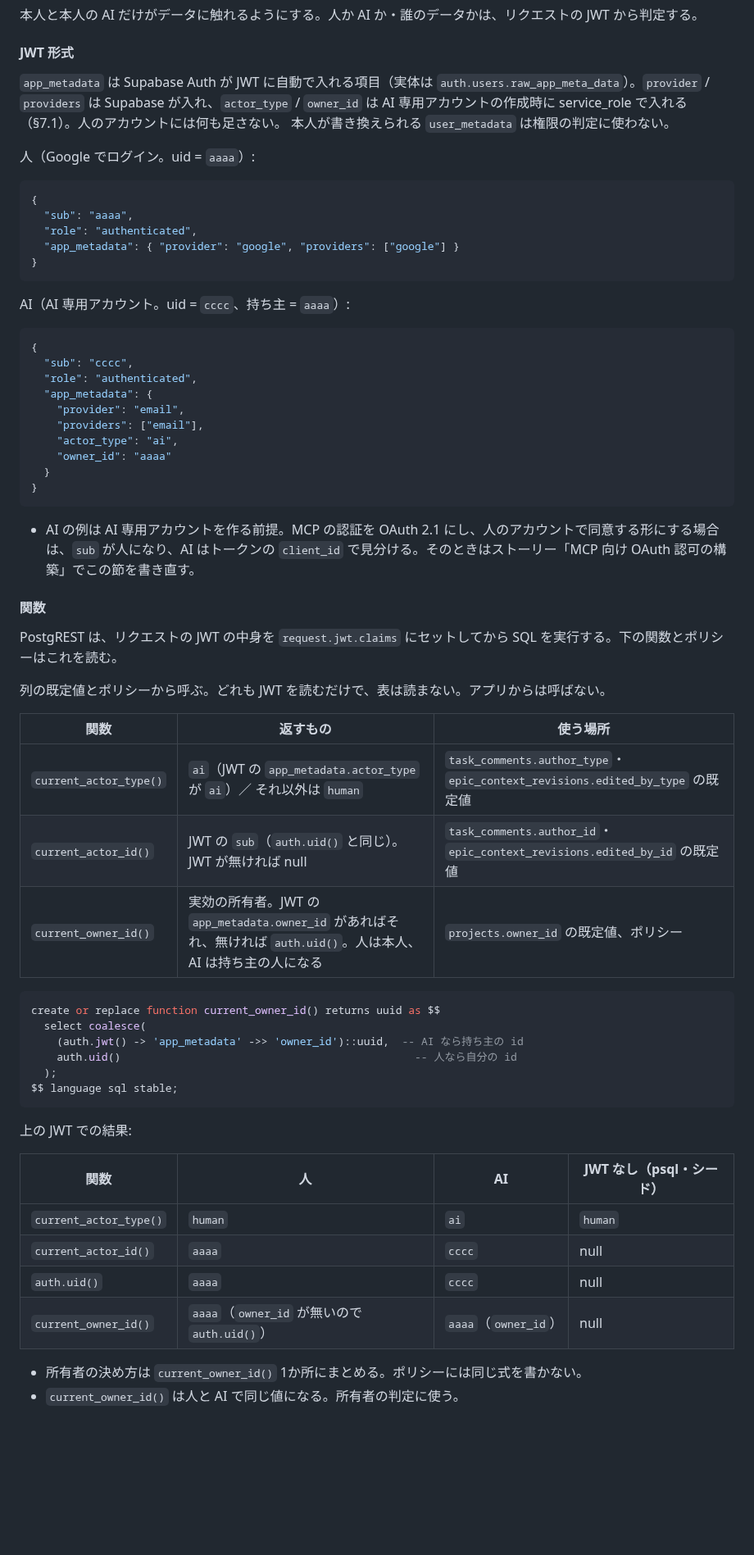
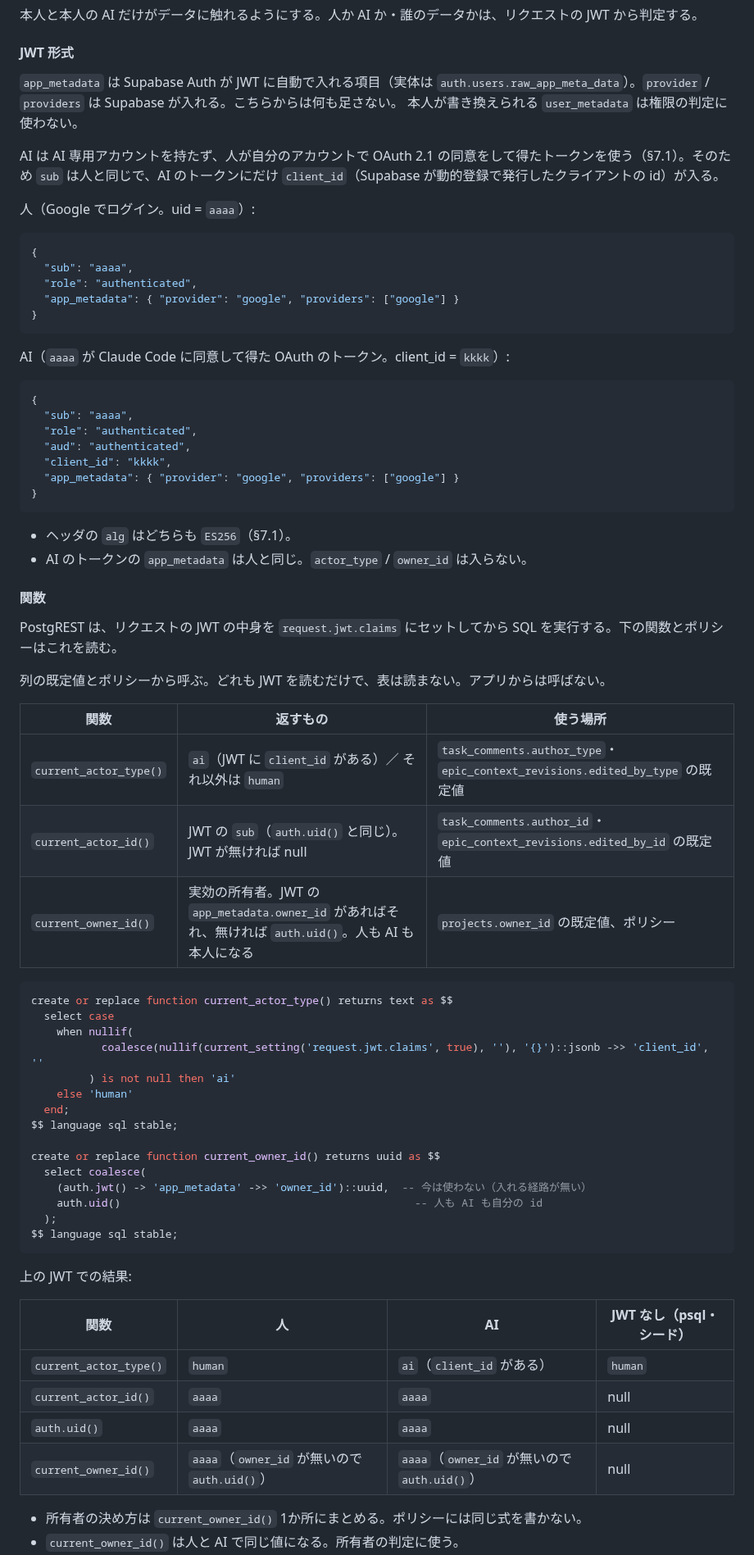
Before and after one commit to geek-teru/task-branch, a Markdown page: docs/DESIGN.md, the part around one of its changes. Shown at 82% size. Drawn GitHub-style; blank space fills up the shorter version.

````diff
--- a/docs/DESIGN.md
+++ b/docs/DESIGN.md
@@ -293,8 +294,10 @@ projects 1 ──< tasks(自己参照ツリー parent_id)
 
 #### JWT 形式
 
-`app_metadata` は Supabase Auth が JWT に自動で入れる項目（実体は `auth.users.raw_app_meta_data`）。`provider` / `providers` は Supabase が入れ、`actor_type` / `owner_id` は AI 専用アカウントの作成時に service_role で入れる（§7.1）。人のアカウントには何も足さない。
+`app_metadata` は Supabase Auth が JWT に自動で入れる項目（実体は `auth.users.raw_app_meta_data`）。`provider` / `providers` は Supabase が入れる。こちらからは何も足さない。
 本人が書き換えられる `user_metadata` は権限の判定に使わない。
+
+AI は AI 専用アカウントを持たず、人が自分のアカウントで OAuth 2.1 の同意をして得たトークンを使う（§7.1）。そのため `sub` は人と同じで、AI のトークンにだけ `client_id`（Supabase が動的登録で発行したクライアントの id）が入る。
 
 人（Google でログイン。uid = `aaaa`）:
 
@@ -306,22 +309,20 @@ projects 1 ──< tasks(自己参照ツリー parent_id)
 }
 ```
 
-AI（AI 専用アカウント。uid = `cccc`、持ち主 = `aaaa`）:
+AI（`aaaa` が Claude Code に同意して得た OAuth のトークン。client_id = `kkkk`）:
 
 ```json
 {
-  "sub": "cccc",
+  "sub": "aaaa",
   "role": "authenticated",
-  "app_metadata": {
-    "provider": "email",
-    "providers": ["email"],
-    "actor_type": "ai",
-    "owner_id": "aaaa"
-  }
+  "aud": "authenticated",
+  "client_id": "kkkk",
+  "app_metadata": { "provider": "google", "providers": ["google"] }
 }
 ```
 
-- AI の例は AI 専用アカウントを作る前提。MCP の認証を OAuth 2.1 にし、人のアカウントで同意する形にする場合は、`sub` が人になり、AI はトークンの `client_id` で見分ける。そのときはストーリー「MCP 向け OAuth 認可の構築」でこの節を書き直す。
+- ヘッダの `alg` はどちらも `ES256`（§7.1）。
+- AI のトークンの `app_metadata` は人と同じ。`actor_type` / `owner_id` は入らない。
 
 #### 関数
 
@@ -331,27 +332,36 @@ PostgREST は、リクエストの JWT の中身を `request.jwt.claims` にセ
 
 | 関数                   | 返すもの                                                                                                          | 使う場所                                                                      |
 | ---------------------- | ----------------------------------------------------------------------------------------------------------------- | ----------------------------------------------------------------------------- |
-| `current_actor_type()` | `ai`（JWT の `app_metadata.actor_type` が `ai`）／ それ以外は `human`                                             | `task_comments.author_type`・`epic_context_revisions.edited_by_type` の既定値 |
+| `current_actor_type()` | `ai`（JWT に `client_id` がある）／ それ以外は `human`                                                            | `task_comments.author_type`・`epic_context_revisions.edited_by_type` の既定値 |
 | `current_actor_id()`   | JWT の `sub`（`auth.uid()` と同じ）。JWT が無ければ null                                                          | `task_comments.author_id`・`epic_context_revisions.edited_by_id` の既定値     |
-| `current_owner_id()`   | 実効の所有者。JWT の `app_metadata.owner_id` があればそれ、無ければ `auth.uid()`。人は本人、AI は持ち主の人になる | `projects.owner_id` の既定値、ポリシー                                        |
+| `current_owner_id()`   | 実効の所有者。JWT の `app_metadata.owner_id` があればそれ、無ければ `auth.uid()`。人も AI も本人になる           | `projects.owner_id` の既定値、ポリシー                                        |
 
 ```sql
+create or replace function current_actor_type() returns text as $$
+  select case
+    when nullif(
+           coalesce(nullif(current_setting('request.jwt.claims', true), ''), '{}')::jsonb ->> 'client_id', ''
+         ) is not null then 'ai'
+    else 'human'
+  end;
+$$ language sql stable;
+
 create or replace function current_owner_id() returns uuid as $$
   select coalesce(
-    (auth.jwt() -> 'app_metadata' ->> 'owner_id')::uuid,  -- AI なら持ち主の id
-    auth.uid()                                              -- 人なら自分の id
+    (auth.jwt() -> 'app_metadata' ->> 'owner_id')::uuid,  -- 今は使わない（入れる経路が無い）
+    auth.uid()                                              -- 人も AI も自分の id
   );
 $$ language sql stable;
 ```
 
 上の JWT での結果:
 
-| 関数                   | 人                                           | AI                   | JWT なし（psql・シード） |
-| ---------------------- | -------------------------------------------- | -------------------- | ------------------------ |
-| `current_actor_type()` | `human`                                      | `ai`                 | `human`                  |
-| `current_actor_id()`   | `aaaa`                                       | `cccc`               | null                     |
-| `auth.uid()`           | `aaaa`                                       | `cccc`               | null                     |
-| `current_owner_id()`   | `aaaa`（`owner_id` が無いので `auth.uid()`） | `aaaa`（`owner_id`） | null                     |
+| 関数                   | 人                                           | AI                                           | JWT なし（psql・シード） |
+| ---------------------- | -------------------------------------------- | -------------------------------------------- | ------------------------ |
+| `current_actor_type()` | `human`                                      | `ai`（`client_id` がある）                   | `human`                  |
+| `current_actor_id()`   | `aaaa`                                       | `aaaa`                                       | null                     |
+| `auth.uid()`           | `aaaa`                                       | `aaaa`                                       | null                     |
+| `current_owner_id()`   | `aaaa`（`owner_id` が無いので `auth.uid()`） | `aaaa`（`owner_id` が無いので `auth.uid()`） | null                     |
 
 - 所有者の決め方は `current_owner_id()` 1か所にまとめる。ポリシーには同じ式を書かない。
 - `current_owner_id()` は人と AI で同じ値になる。所有者の判定に使う。
````
Also changed, not shown: other parts of docs/DESIGN.md (+42 -22 lines), docs/mcp-oauth-dcr.drawio.png (added).
